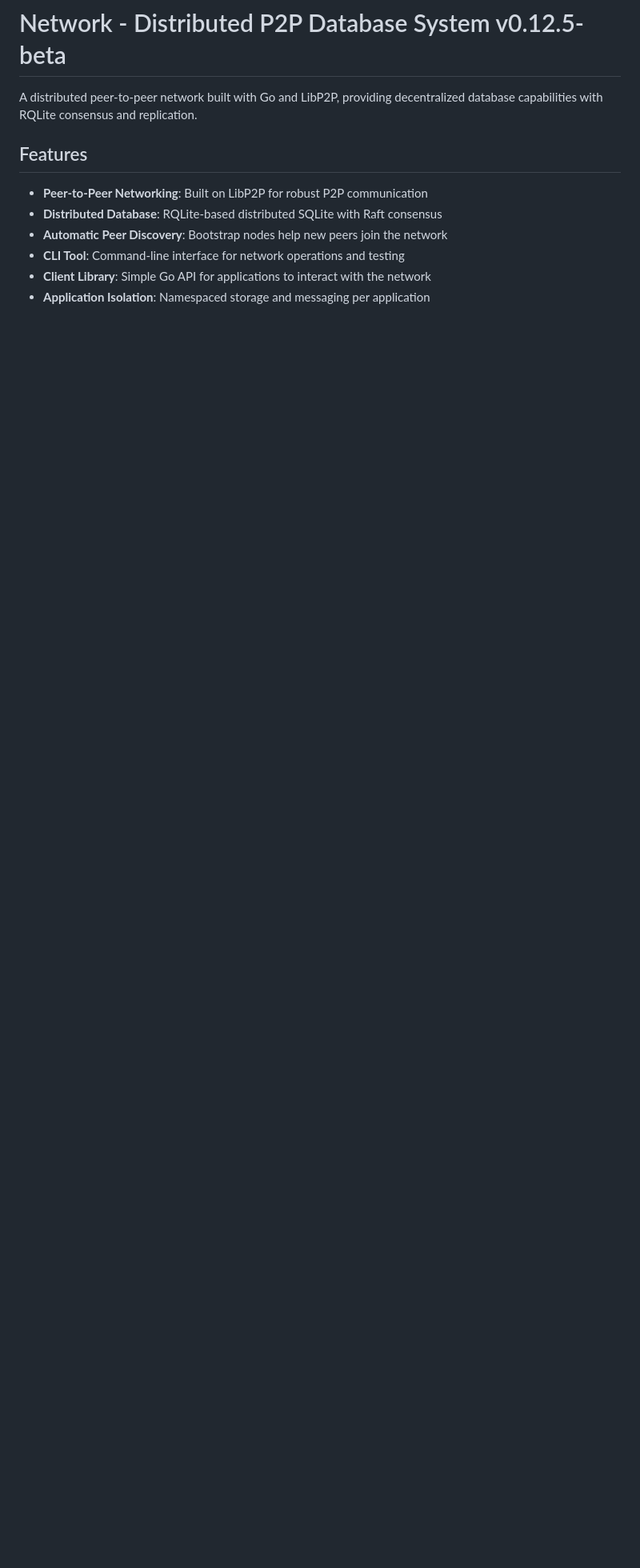
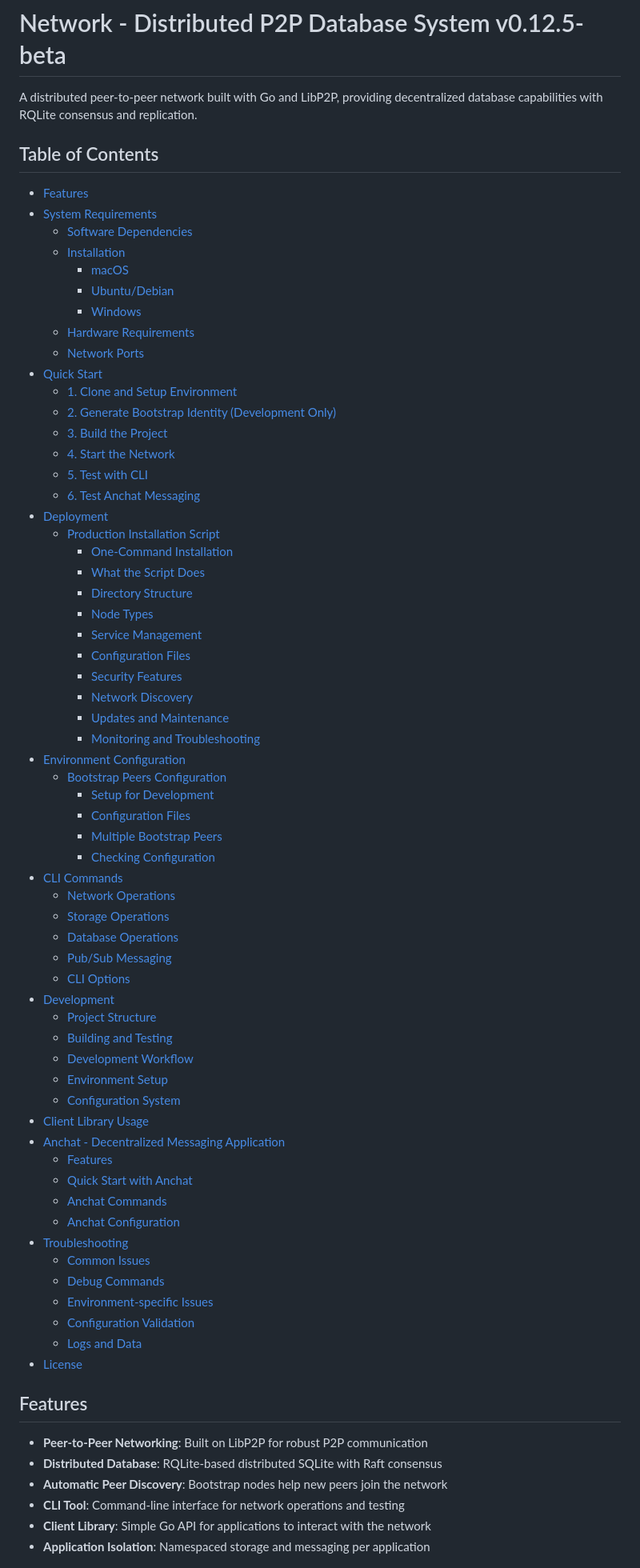
Before and after one commit to DeBrosOfficial/network, a Markdown page: README.md, the part around the change. Shown at 80% size. Drawn GitHub-style; blank space fills up the shorter version.

Commit message:
Update README to enhance Table of Contents with additional sections and details

```diff
--- a/README.md
+++ b/README.md
@@ -1,6 +1,68 @@
 # Network - Distributed P2P Database System v0.12.5-beta
 
 A distributed peer-to-peer network built with Go and LibP2P, providing decentralized database capabilities with RQLite consensus and replication.
+
+## Table of Contents
+
+- [Features](#features)
+- [System Requirements](#system-requirements)
+  - [Software Dependencies](#software-dependencies)
+  - [Installation](#installation)
+    - [macOS](#macos)
+    - [Ubuntu/Debian](#ubuntudebian)
+    - [Windows](#windows)
+  - [Hardware Requirements](#hardware-requirements)
+  - [Network Ports](#network-ports)
+- [Quick Start](#quick-start)
+  - [1. Clone and Setup Environment](#1-clone-and-setup-environment)
+  - [2. Generate Bootstrap Identity (Development Only)](#2-generate-bootstrap-identity-development-only)
+  - [3. Build the Project](#3-build-the-project)
+  - [4. Start the Network](#4-start-the-network)
+  - [5. Test with CLI](#5-test-with-cli)
+  - [6. Test Anchat Messaging](#6-test-anchat-messaging)
+- [Deployment](#deployment)
+  - [Production Installation Script](#production-installation-script)
+    - [One-Command Installation](#one-command-installation)
+    - [What the Script Does](#what-the-script-does)
+    - [Directory Structure](#directory-structure)
+    - [Node Types](#node-types)
+    - [Service Management](#service-management)
+    - [Configuration Files](#configuration-files)
+    - [Security Features](#security-features)
+    - [Network Discovery](#network-discovery)
+    - [Updates and Maintenance](#updates-and-maintenance)
+    - [Monitoring and Troubleshooting](#monitoring-and-troubleshooting)
+- [Environment Configuration](#environment-configuration)
+  - [Bootstrap Peers Configuration](#bootstrap-peers-configuration)
+    - [Setup for Development](#setup-for-development)
+    - [Configuration Files](#configuration-files-1)
+    - [Multiple Bootstrap Peers](#multiple-bootstrap-peers)
+    - [Checking Configuration](#checking-configuration)
+- [CLI Commands](#cli-commands)
+  - [Network Operations](#network-operations)
+  - [Storage Operations](#storage-operations)
+  - [Database Operations](#database-operations)
+  - [Pub/Sub Messaging](#pubsub-messaging)
+  - [CLI Options](#cli-options)
+- [Development](#development)
+  - [Project Structure](#project-structure)
+  - [Building and Testing](#building-and-testing)
+  - [Development Workflow](#development-workflow)
+  - [Environment Setup](#environment-setup)
+  - [Configuration System](#configuration-system)
+- [Client Library Usage](#client-library-usage)
+- [Anchat - Decentralized Messaging Application](#anchat---decentralized-messaging-application)
+  - [Features](#features-1)
+  - [Quick Start with Anchat](#quick-start-with-anchat)
+  - [Anchat Commands](#anchat-commands)
+  - [Anchat Configuration](#anchat-configuration)
+- [Troubleshooting](#troubleshooting)
+  - [Common Issues](#common-issues)
+  - [Debug Commands](#debug-commands)
+  - [Environment-specific Issues](#environment-specific-issues)
+  - [Configuration Validation](#configuration-validation)
+  - [Logs and Data](#logs-and-data)
+- [License](#license)
 
 ## Features
 
```
